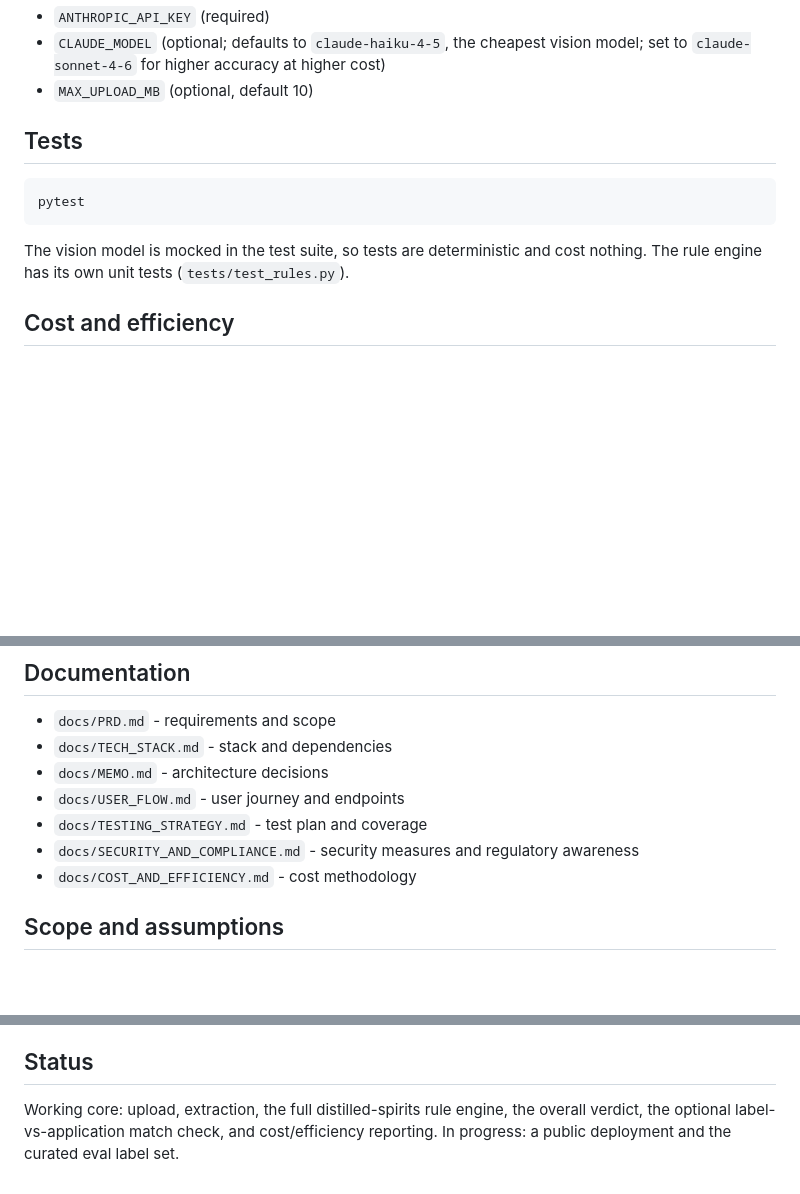
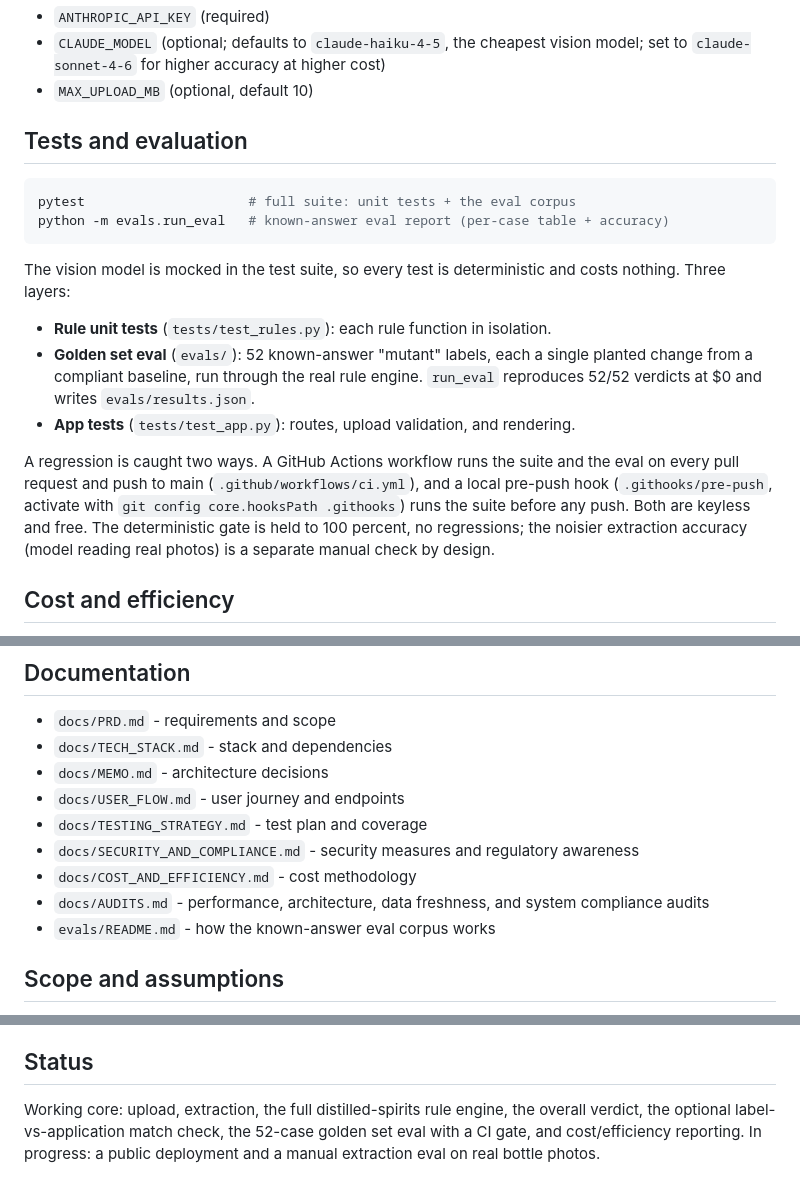
Before and after one commit to Hvoegeli/ttb-label-verifier, a Markdown page: README.md, 3 parts joined by grey strips. GitHub-like rendering; blank space fills up the shorter version.

````diff
--- a/README.md
+++ b/README.md
@@ -61,14 +61,29 @@ Set in `.env` (see `.env.example`):
   model; set to `claude-sonnet-4-6` for higher accuracy at higher cost)
 - `MAX_UPLOAD_MB` (optional, default 10)
 
-## Tests
+## Tests and evaluation
 
 ```bash
-pytest
+pytest                     # full suite: unit tests + the eval corpus
+python -m evals.run_eval   # known-answer eval report (per-case table + accuracy)
 ```
 
-The vision model is mocked in the test suite, so tests are deterministic and
-cost nothing. The rule engine has its own unit tests (`tests/test_rules.py`).
+The vision model is mocked in the test suite, so every test is deterministic and
+costs nothing. Three layers:
+
+- **Rule unit tests** (`tests/test_rules.py`): each rule function in isolation.
+- **Golden set eval** (`evals/`): 52 known-answer "mutant" labels, each a single
+  planted change from a compliant baseline, run through the real rule engine.
+  `run_eval` reproduces 52/52 verdicts at $0 and writes `evals/results.json`.
+- **App tests** (`tests/test_app.py`): routes, upload validation, and rendering.
+
+A regression is caught two ways. A GitHub Actions workflow runs the suite and the
+eval on every pull request and push to main (`.github/workflows/ci.yml`), and a
+local pre-push hook (`.githooks/pre-push`, activate with
+`git config core.hooksPath .githooks`) runs the suite before any push. Both are
+keyless and free. The deterministic gate is held to 100 percent, no regressions;
+the noisier extraction accuracy (model reading real photos) is a separate manual
+check by design.
 
 ## Cost and efficiency
 
@@ -87,6 +102,8 @@ fraction of a cent per label.
 - `docs/TESTING_STRATEGY.md` - test plan and coverage
 - `docs/SECURITY_AND_COMPLIANCE.md` - security measures and regulatory awareness
 - `docs/COST_AND_EFFICIENCY.md` - cost methodology
+- `docs/AUDITS.md` - performance, architecture, data freshness, and system compliance audits
+- `evals/README.md` - how the known-answer eval corpus works
 
 ## Scope and assumptions
 
@@ -104,6 +121,6 @@ fraction of a cent per label.
 ## Status
 
 Working core: upload, extraction, the full distilled-spirits rule engine, the
-overall verdict, the optional label-vs-application match check, and
-cost/efficiency reporting. In progress: a public deployment and the curated eval
-label set.
+overall verdict, the optional label-vs-application match check, the 52-case
+golden set eval with a CI gate, and cost/efficiency reporting. In progress: a
+public deployment and a manual extraction eval on real bottle photos.
````
Also changed, not shown: docs/AUDITS.md (added, +59 -0 lines).
